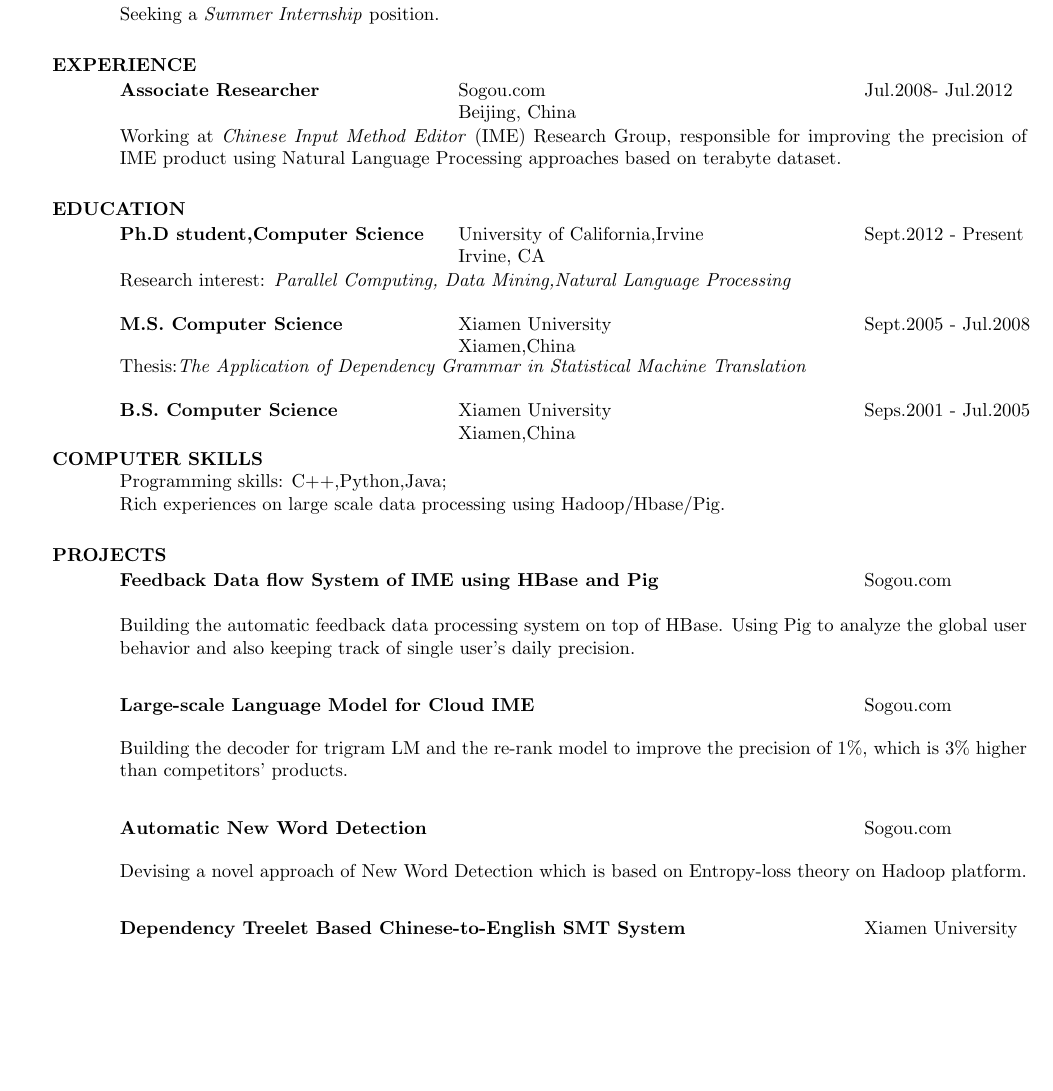
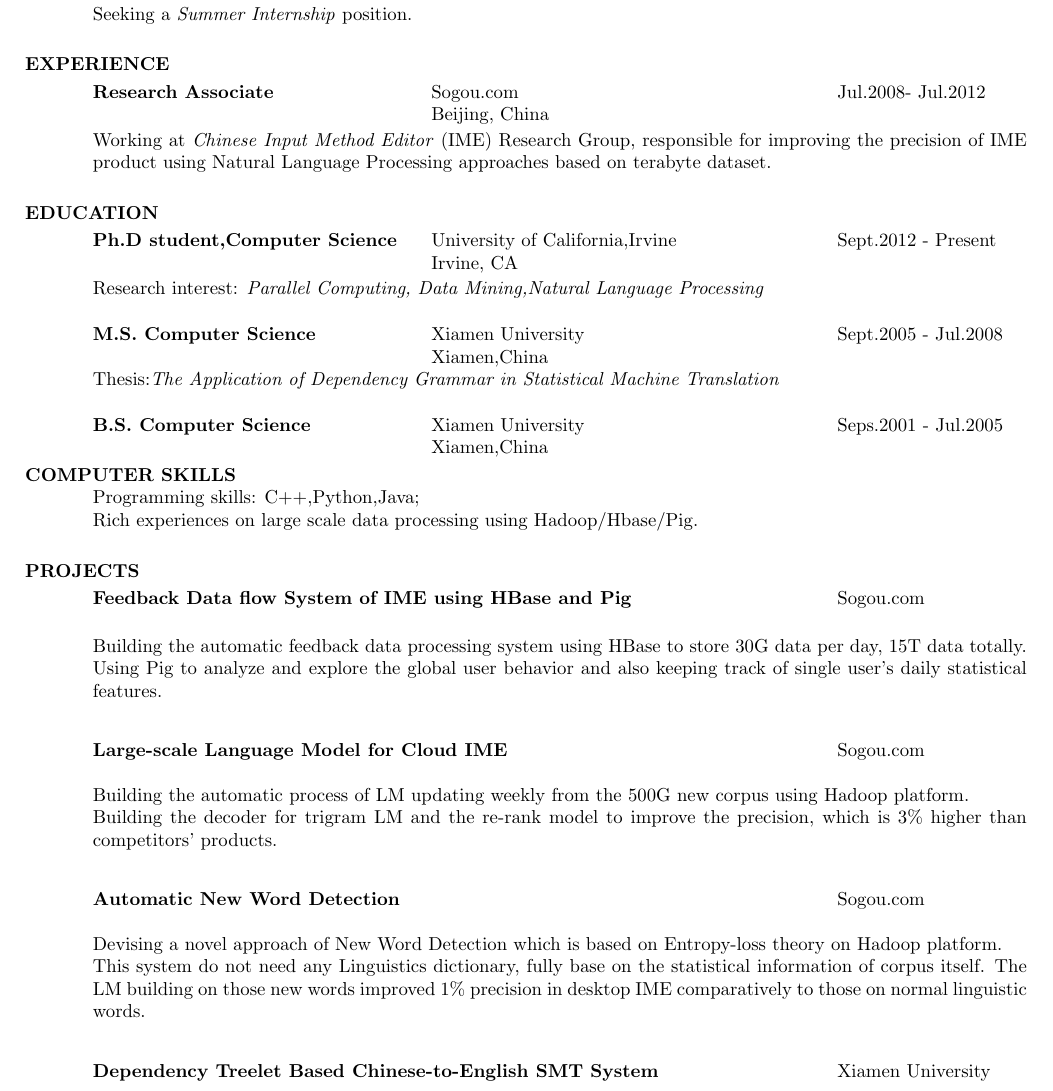
Before and after one commit to JavierJia/Latex, a LaTeX CV (resume/JianfengJiaResume.tex): part of page 1 of 2, cut so that both start at the same text, the shorter picture padded with empty space. Compiled offline with pdfLaTeX.

Commit message:
reversion

```diff
--- a/resume/JianfengJiaResume.tex
+++ b/resume/JianfengJiaResume.tex
@@ -8,8 +8,8 @@
 %\usepackage{setspace}
 %\singlespacing
 %\onehalfspacing
-\usepackage{fullpage}
-\usepackage[top=1in, bottom=1in, left=0.8in, right=1in]{geometry}
+%\usepackage{fullpage}
+\usepackage[top=1in, bottom=1in, left=0.6in, right=1in]{geometry}
 
 \begin{document}
 
@@ -28,7 +28,7 @@
    \vspace{-0.1in}
    \begin{tabbing}
    \hspace{2.5in}\= \hspace{3in}\= \kill % set up two tab positions
-    {\bf Associate Researcher} \>Sogou.com     \>Jul.2008- Jul.2012\\
+    {\bf Research Associate} \>Sogou.com     \>Jul.2008- Jul.2012\\
                              \>Beijing, China
    \end{tabbing}\vspace{-20pt}      % suppress blank line after tabbing
    Working at \emph{Chinese Input Method Editor} (IME) Research Group,
@@ -70,20 +70,21 @@
    \hspace{2.5in}\= \hspace{3in}\= \kill % set up two tab positions
     {\bf Feedback Data flow System of IME using HBase and Pig}\> \>Sogou.com     \\
    \end{tabbing}\vspace{-20pt}      % suppress blank line after tabbing
-   Building the automatic feedback data processing system on top of HBase. Using Pig to analyze the global user behavior and also keeping track of single user's daily precision.
+   Building the automatic feedback data processing system using HBase to store 30G data per day, 15T data totally. Using Pig to analyze and explore the global user behavior and also keeping track of single user's daily statistical features.
 %   Through this analyse tool, we found some certain flaw of the product and provided the solution to improve the precision.
    \begin{tabbing}
    \hspace{2.5in}\= \hspace{3in}\= \kill % set up two tab positions
     {\bf Large-scale Language Model for Cloud IME} \> \>Sogou.com     \\
    \end{tabbing}\vspace{-20pt}      % suppress blank line after tabbing
-%   Building the automatic process of LM updating weekly from the new corpus using Hadoop platform. \\
-   Building the decoder for trigram LM and the re-rank model to improve the precision of 1\%, which is 3\% higher than competitors' products.
+   Building the automatic process of LM updating weekly from the 500G new corpus using Hadoop platform. \\
+   Building the decoder for trigram LM and the re-rank model to improve the precision, which is 3\% higher than competitors' products.
    \begin{tabbing}
    \hspace{2.5in}\= \hspace{3in}\= \kill % set up two tab positions
     {\bf Automatic New Word Detection}\> \>Sogou.com     \\
    \end{tabbing}\vspace{-20pt}      % suppress blank line after tabbing
-   Devising a novel approach of New Word Detection which is based on Entropy-loss theory on Hadoop platform.
-%   The LM building on those new words improved 1\% precision in desktop IME comparatively to those on normal linguistic words.
+   Devising a novel approach of New Word Detection which is based on Entropy-loss theory on Hadoop platform.\\
+   This system do not need any Linguistics dictionary, fully base on the statistical information of corpus itself.
+   The LM building on those new words improved 1\% precision in desktop IME comparatively to those on normal linguistic words.
    \begin{tabbing}
    \hspace{2.5in}\= \hspace{3in}\= \kill % set up two tab positions
     {\bf Dependency Treelet Based Chinese-to-English SMT System} \> \>Xiamen University\\
```
Also changed, not shown: resume/JianfengJiaResume.pdf.
